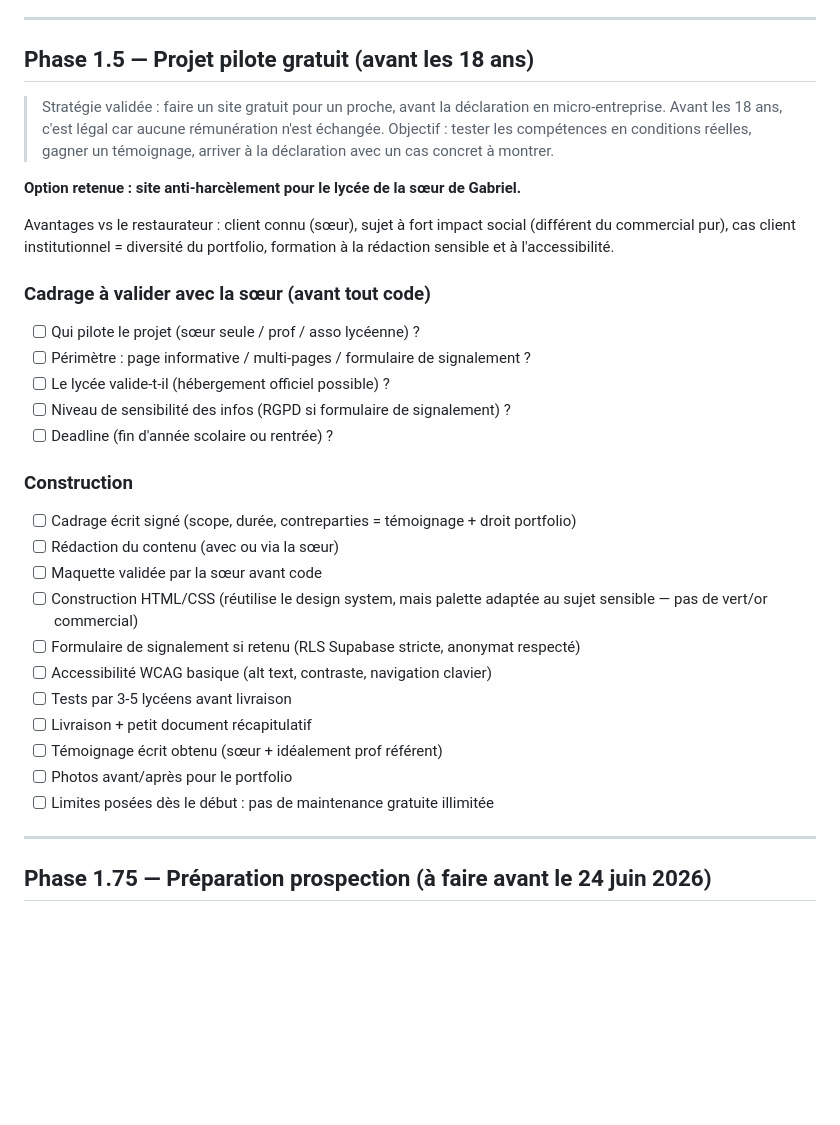
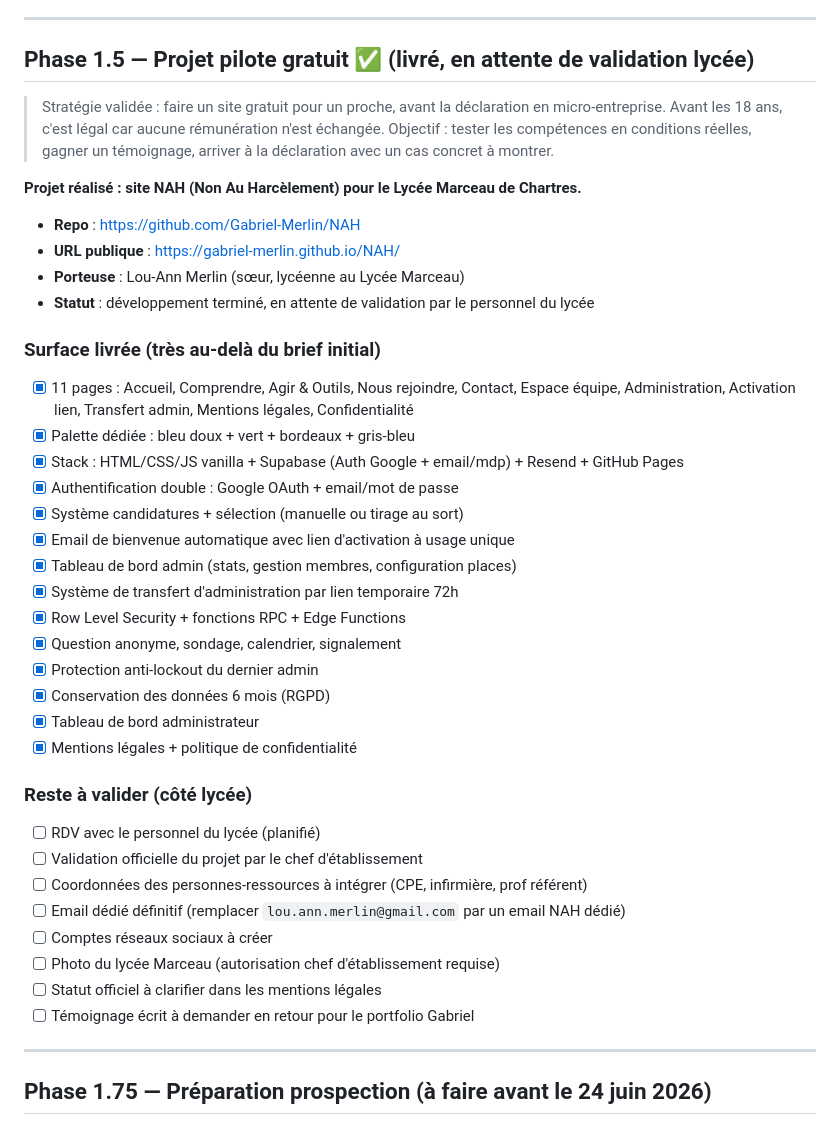
Before and after one commit to Gabriel-Merlin/Buisness-solo, a Markdown page: ETAPES.md, the part around the change. GitHub-like rendering; blank space fills up the shorter version.

Commit message:
NAH project delivered: archive initial brief, mark Phase 1.5 done in ETAPES + README
- BRIEF-NAH.md renamed to BRIEF-NAH-ARCHIVE.md with archive notice
- ETAPES.md Phase 1.5 marked as delivered, lists actual scope built (auth, admin dashboard, tirage au sort, admin transfer, etc.)
- README.md adds NAH to deployed sites + mentions in roadmap
- Awaiting Lycee Marceau validation meeting

```diff
--- a/ETAPES.md
+++ b/ETAPES.md
@@ -184,33 +184,42 @@
 
 ---
 
-## Phase 1.5 — Projet pilote gratuit (avant les 18 ans)
+## Phase 1.5 — Projet pilote gratuit ✅ (livré, en attente de validation lycée)
 
 > Stratégie validée : faire un site gratuit pour un proche, avant la déclaration en micro-entreprise. Avant les 18 ans, c'est légal car aucune rémunération n'est échangée. Objectif : tester les compétences en conditions réelles, gagner un témoignage, arriver à la déclaration avec un cas concret à montrer.
 
-**Option retenue : site anti-harcèlement pour le lycée de la sœur de Gabriel.**
+**Projet réalisé : site NAH (Non Au Harcèlement) pour le Lycée Marceau de Chartres.**
 
-Avantages vs le restaurateur : client connu (sœur), sujet à fort impact social (différent du commercial pur), cas client institutionnel = diversité du portfolio, formation à la rédaction sensible et à l'accessibilité.
+- **Repo** : https://github.com/Gabriel-Merlin/NAH
+- **URL publique** : https://gabriel-merlin.github.io/NAH/
+- **Porteuse** : Lou-Ann Merlin (sœur, lycéenne au Lycée Marceau)
+- **Statut** : développement terminé, en attente de validation par le personnel du lycée
 
-### Cadrage à valider avec la sœur (avant tout code)
-- [ ] Qui pilote le projet (sœur seule / prof / asso lycéenne) ?
-- [ ] Périmètre : page informative / multi-pages / formulaire de signalement ?
-- [ ] Le lycée valide-t-il (hébergement officiel possible) ?
-- [ ] Niveau de sensibilité des infos (RGPD si formulaire de signalement) ?
-- [ ] Deadline (fin d'année scolaire ou rentrée) ?
+### Surface livrée (très au-delà du brief initial)
+- [x] 11 pages : Accueil, Comprendre, Agir & Outils, Nous rejoindre, Contact, Espace équipe, Administration, Activation lien, Transfert admin, Mentions légales, Confidentialité
+- [x] Palette dédiée : bleu doux + vert + bordeaux + gris-bleu
+- [x] Stack : HTML/CSS/JS vanilla + Supabase (Auth Google + email/mdp) + Resend + GitHub Pages
+- [x] Authentification double : Google OAuth + email/mot de passe
+- [x] Système candidatures + sélection (manuelle ou tirage au sort)
+- [x] Email de bienvenue automatique avec lien d'activation à usage unique
+- [x] Tableau de bord admin (stats, gestion membres, configuration places)
+- [x] Système de transfert d'administration par lien temporaire 72h
+- [x] Row Level Security + fonctions RPC + Edge Functions
+- [x] Question anonyme, sondage, calendrier, signalement
+- [x] Protection anti-lockout du dernier admin
+- [x] Conservation des données 6 mois (RGPD)
+- [x] Tableau de bord administrateur
+- [x] Mentions légales + politique de confidentialité
 
-### Construction
-- [ ] Cadrage écrit signé (scope, durée, contreparties = témoignage + droit portfolio)
-- [ ] Rédaction du contenu (avec ou via la sœur)
-- [ ] Maquette validée par la sœur avant code
-- [ ] Construction HTML/CSS (réutilise le design system, mais palette adaptée au sujet sensible — pas de vert/or commercial)
-- [ ] Formulaire de signalement si retenu (RLS Supabase stricte, anonymat respecté)
-- [ ] Accessibilité WCAG basique (alt text, contraste, navigation clavier)
-- [ ] Tests par 3-5 lycéens avant livraison
-- [ ] Livraison + petit document récapitulatif
-- [ ] Témoignage écrit obtenu (sœur + idéalement prof référent)
-- [ ] Photos avant/après pour le portfolio
-- [ ] Limites posées dès le début : pas de maintenance gratuite illimitée
+### Reste à valider (côté lycée)
+- [ ] RDV avec le personnel du lycée (planifié)
+- [ ] Validation officielle du projet par le chef d'établissement
+- [ ] Coordonnées des personnes-ressources à intégrer (CPE, infirmière, prof référent)
+- [ ] Email dédié définitif (remplacer `lou.ann.merlin@gmail.com` par un email NAH dédié)
+- [ ] Comptes réseaux sociaux à créer
+- [ ] Photo du lycée Marceau (autorisation chef d'établissement requise)
+- [ ] Statut officiel à clarifier dans les mentions légales
+- [ ] Témoignage écrit à demander en retour pour le portfolio Gabriel
 
 ---
 
```
Also changed, not shown: BRIEF-NAH-ARCHIVE.md (renamed from BRIEF-NAH.md, +13 -1 lines), README.md (+8 -1 lines).
